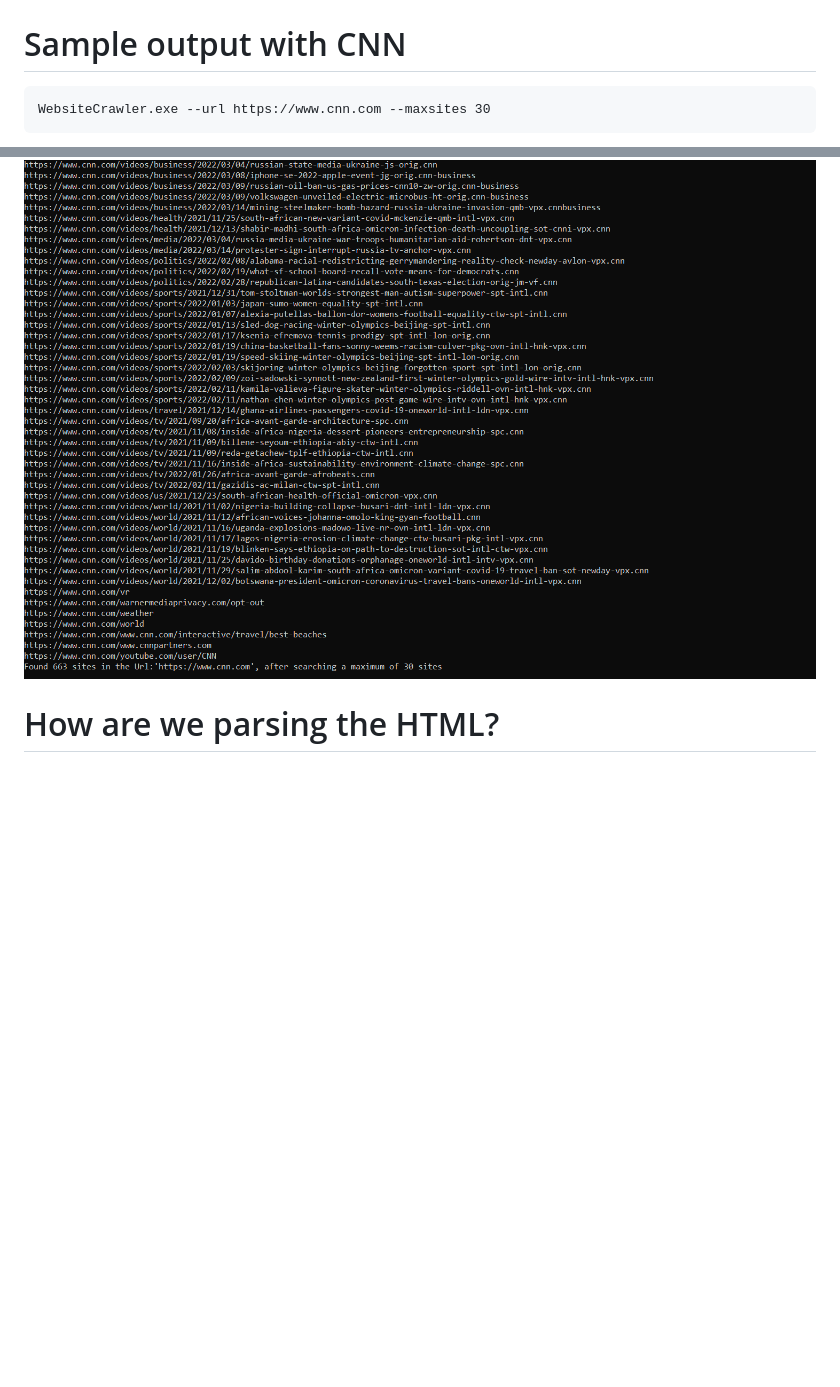
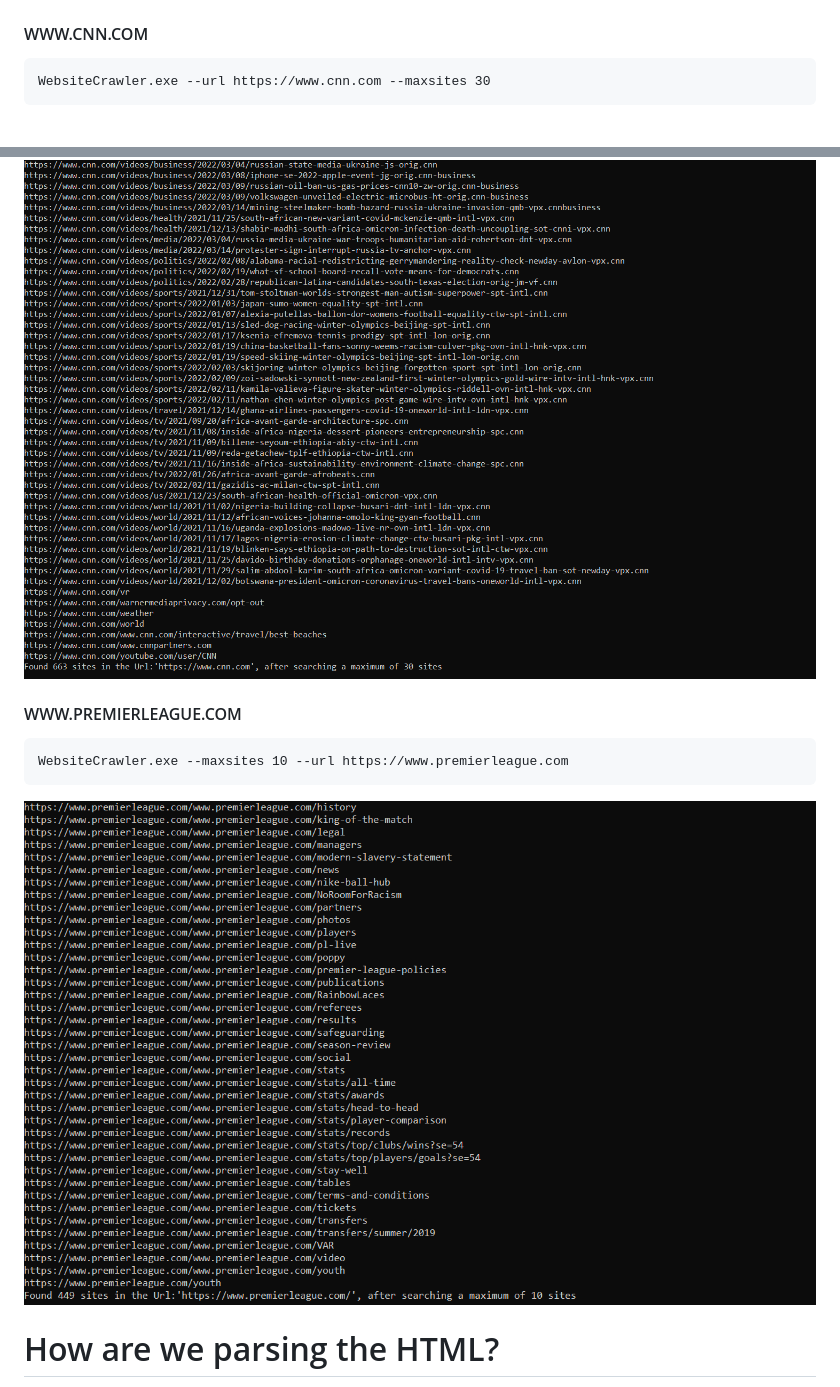
Before and after one commit to sdg002/AnyDotnetStuff, a Markdown page: WebsiteCrawler/README.MD, 2 parts joined by grey strips. Rendered like a GitHub page; pictures changed too: WebsiteCrawler/docs/images/example_output_premierleague.png (added); blank space fills up the shorter version.

````diff
--- a/WebsiteCrawler/README.MD
+++ b/WebsiteCrawler/README.MD
@@ -57,11 +66,17 @@ WebsiteCrawler.exe --url https://www.bbc.co.uk --maxsites 5
 ```
 ![image](docs/images/example_output_bbc.png)
 
-# Sample output with CNN
+#### WWW.CNN.COM
 ```
 WebsiteCrawler.exe --url https://www.cnn.com --maxsites 30
 ```
 ![image](docs/images/example_output_cnn.png)
+
+#### WWW.PREMIERLEAGUE.COM
+```
+WebsiteCrawler.exe --maxsites 10 --url https://www.premierleague.com
+```
+![image](docs/images/example_output_premierleague.png)
 
 # How are we parsing the HTML?
 The component **HtmlAgilityPack** is being used for parsing the links out of a HTML fragment. Refer class `HtmlAgilityParser.cs`
````
Also changed, not shown: other parts of WebsiteCrawler/README.MD (+14 -5 lines), WebsiteCrawler/docs/images/overview-flow.png (added), 2 other files.
